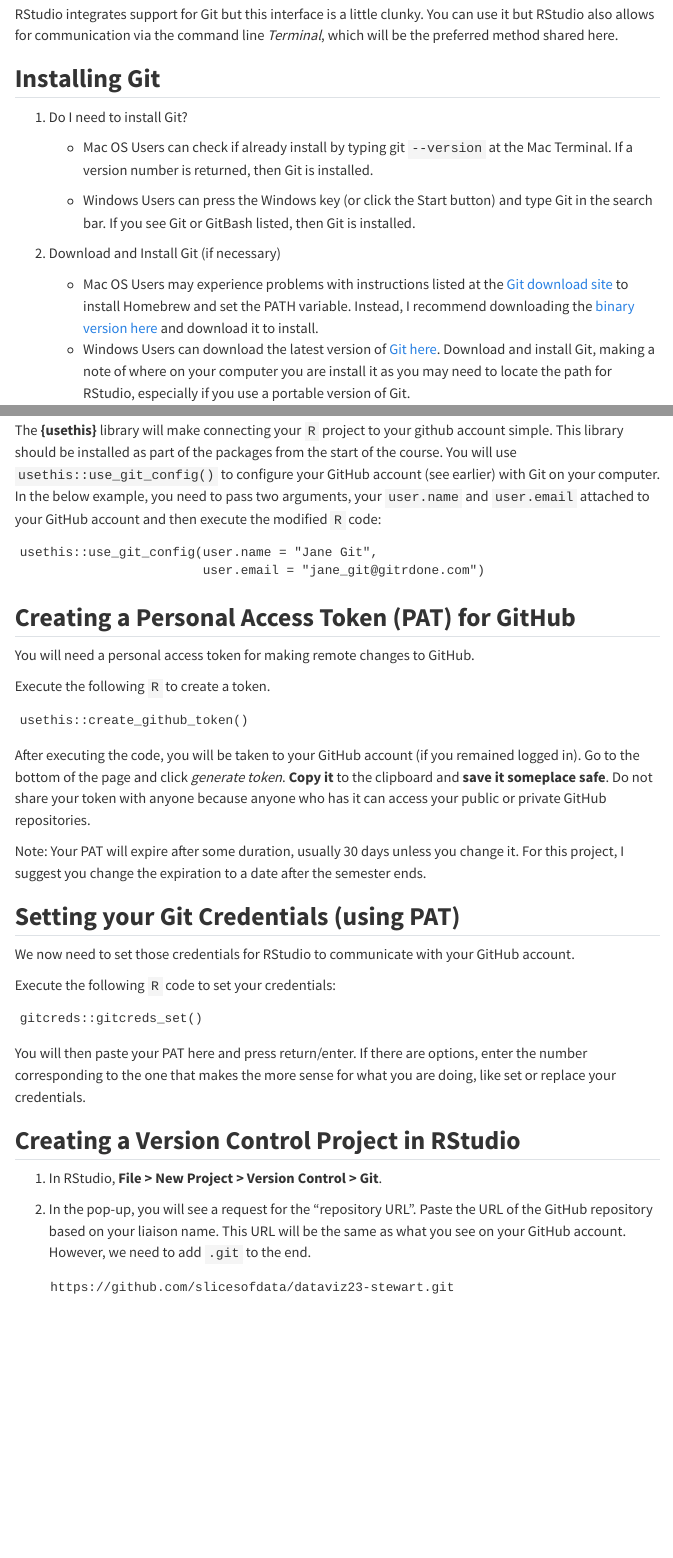
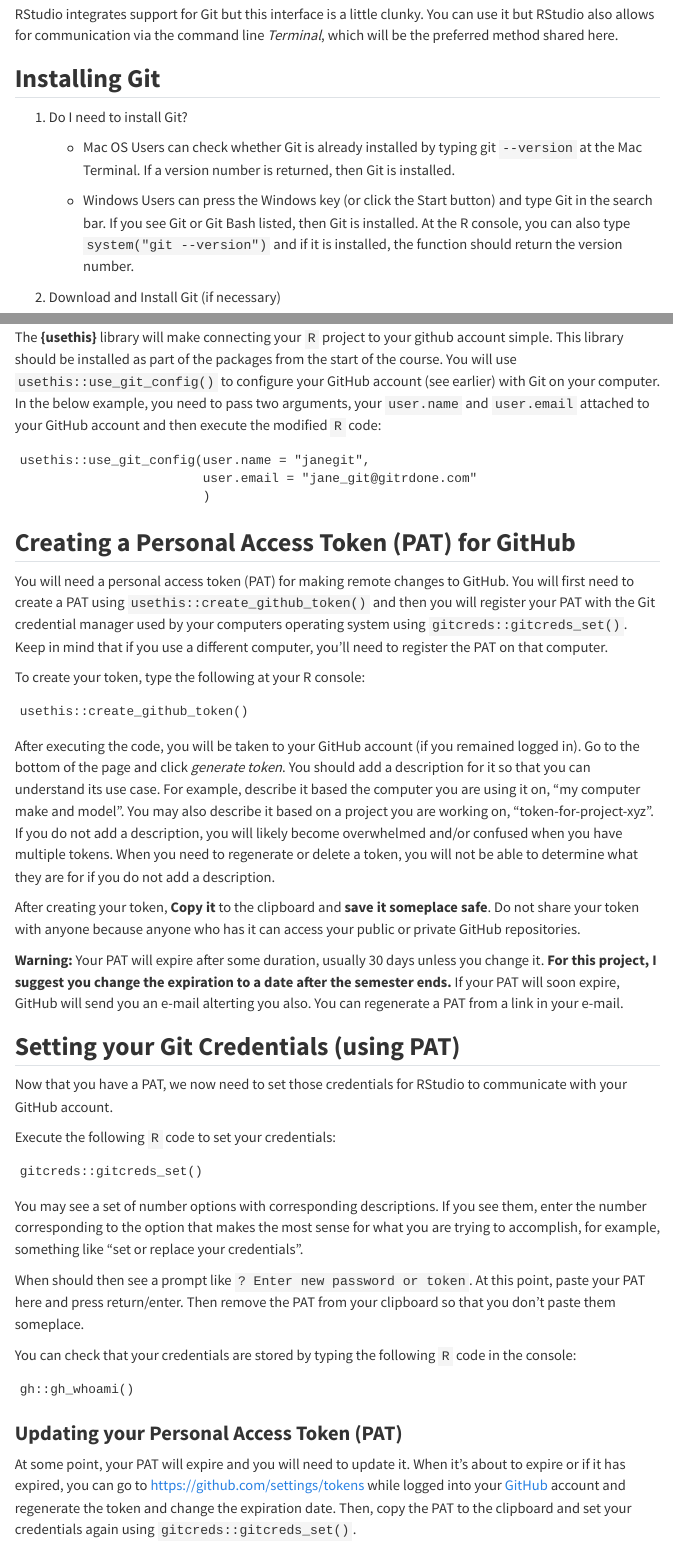
Before and after one commit to slicesofdata/fods24, a Quarto document (modules/03_installing_and_setting_up_git_and_github.qmd): the page in a window 1100 px wide, from 1100 px down, and a second part further down, joined at a grey line. Rendered offline with R 4.5, knitr and Pandoc in place of Quarto, with nearby package versions; menus at the side of the page are left out.

Commit message:
updated credential content

````diff
--- a/modules/03_installing_and_setting_up_git_and_github.qmd
+++ b/modules/03_installing_and_setting_up_git_and_github.qmd
@@ -54,9 +54,9 @@
 
 1. Do I need to install Git?
 
-     * Mac OS Users can check if already install by typing git `--version` at the Mac Terminal. If a version number is returned, then Git is installed.
+     * Mac OS Users can check whether Git is already installed by typing git `--version` at the Mac Terminal. If a version number is returned, then Git is installed.
 
-     * Windows Users can press the Windows key (or click the Start button) and type Git in the search bar. If you see Git or GitBash listed, then Git is installed.
+     * Windows Users can press the Windows key (or click the Start button) and type Git in the search bar. If you see Git or Git Bash listed, then Git is installed. At the R console, you can also type `system("git --version")` and if it is installed, the function should return the version number.
 
 2. Download and Install Git (if necessary)
 
@@ -99,29 +99,33 @@
 The **{usethis}** library will make connecting your `R` project to your github account simple. This library should be installed as part of the packages from the start of the course. You will use `usethis::use_git_config()` to configure your GitHub account  (see earlier) with Git on your computer. In the below example, you need to pass two arguments, your `user.name` and `user.email` attached to your GitHub account and then execute the modified `R` code:
 
 ```
-usethis::use_git_config(user.name = "Jane Git",
-                        user.email = "jane_git@gitrdone.com")
+usethis::use_git_config(user.name = "janegit",
+                        user.email = "jane_git@gitrdone.com"
+                        )
 ```
 
 
 ## **Creating a Personal Access Token (PAT) for GitHub**
 
-You will need a personal access token for making remote changes to GitHub.
+You will need a personal access token (PAT) for making remote changes to GitHub. You will first need to create a PAT using `usethis::create_github_token()` and then you will register your PAT with the Git credential manager used by your computers operating system using `gitcreds::gitcreds_set()`. Keep in mind that if you use a different computer, you'll need to register the PAT on that computer.
 
-Execute the following `R` to create a token.
+
+To create your token, type the following at your R console:
 
 ```
 usethis::create_github_token()
 ```
 
-After executing the code, you will be taken to your GitHub account (if you remained logged in). Go to the bottom of the page and click *generate token*. **Copy it** to the clipboard and **save it someplace safe**. Do not share your token with anyone because anyone who has it can access your public or private GitHub repositories.
+After executing the code, you will be taken to your GitHub account (if you remained logged in). Go to the bottom of the page and click *generate token*. You should add a description for it so that you can understand its use case. For example, describe it based the computer you are using it on, "my computer make and model". You may also describe it based on a project you are working on, “token-for-project-xyz”. If you do not add a description, you will likely become overwhelmed and/or confused when you have multiple tokens. When you need to regenerate or delete a token, you will not be able to determine what they are for if you do not add a description.
 
-   Note: Your PAT will expire after some duration, usually 30 days unless you change it. For this project, I suggest you change the expiration to a date after the semester ends.
+After creating your token, **Copy it** to the clipboard and **save it someplace safe**. Do not share your token with anyone because anyone who has it can access your public or private GitHub repositories.
+
+   **Warning:** Your PAT will expire after some duration, usually 30 days unless you change it. **For this project, I suggest you change the expiration to a date after the semester ends.** If your PAT will soon expire, GitHub will send you an e-mail alterting you also. You can regenerate a PAT from a link in your e-mail.
 
 
 ## **Setting your Git Credentials (using PAT)**
 
-We now need to set those credentials for RStudio to communicate with your GitHub account.
+Now that you have a PAT, we now need to set those credentials for RStudio to communicate with your GitHub account.
 
 Execute the following `R` code to set your credentials:
 
@@ -129,7 +133,21 @@
 gitcreds::gitcreds_set()
 ```
 
-You will then paste your PAT here and press return/enter. If there are options, enter the number corresponding to the one that makes the more sense for what you are doing, like set or replace your credentials.
+You may see a set of number options with corresponding descriptions. If you see them, enter the number corresponding to the option that makes the most sense for what you are trying to accomplish, for example, something like "set or replace your credentials".
+
+When should then see a prompt like `? Enter new password or token`. At this point, paste your PAT here and press return/enter. Then remove the PAT from your clipboard so that you don't paste them someplace.
+
+You can check that your credentials are stored by typing the following `R` code in the console:
+
+```
+gh::gh_whoami()
+```
+
+
+### **Updating your Personal Access Token (PAT)**
+
+At some point, your PAT will expire and you will need to update it. When it's about to expire or if it has expired, you can go to [https://github.com/settings/tokens](https://github.com/settings/tokens) while logged into your [GitHub](www.github.com) account and regenerate the token and change the expiration date. Then, copy the PAT to the clipboard and set your credentials again using
+`gitcreds::gitcreds_set()`.
 
 
 
````
Also changed, not shown: modules/03_installing_and_setting_up_git_and_github.qmd (6 more changed lines).
